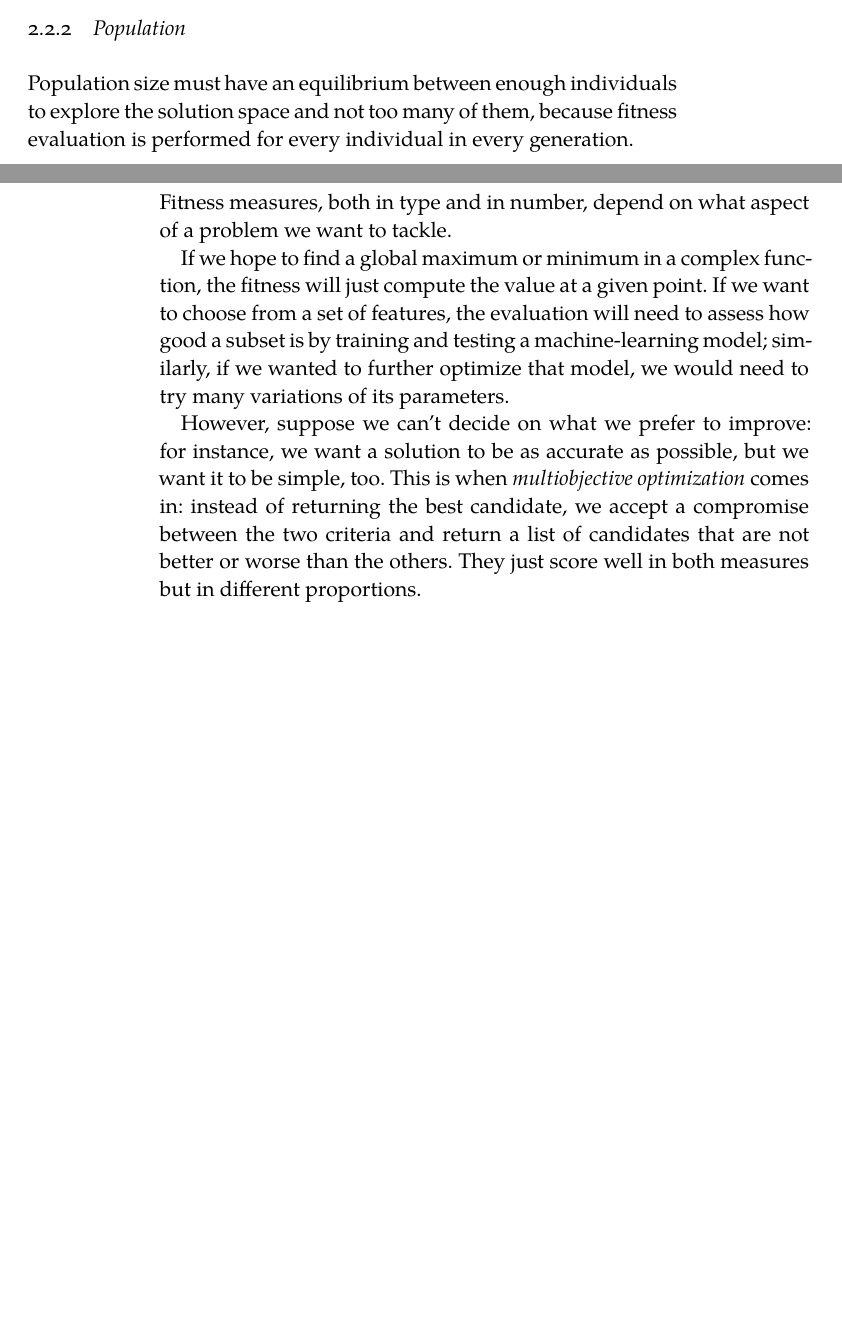
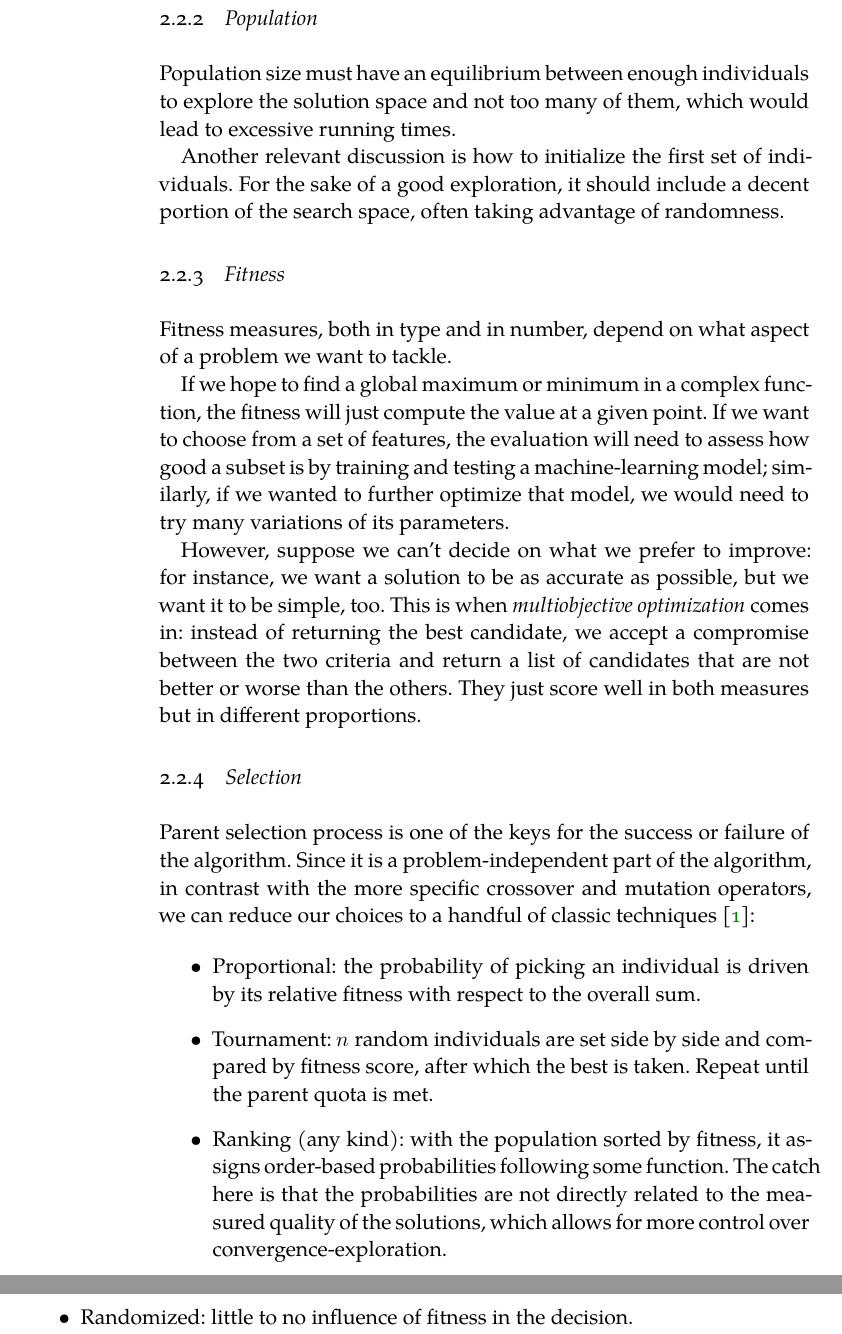
Before and after one commit to jleon95/UGR_TFG, a LaTeX thesis (doc/Thesis.tex, which reads doc/Chapters/Chapter02.tex): two parts of pages 17 and 18 of 19 before the commit and two parts of pages 18 and 19 of 20 after it, joined at a grey line, cut so that both start at the same text, the shorter picture padded with empty space. Compiled offline with XeLaTeX; a missing font is replaced by an installed copy or a similar font.

Commit message:
Explained different selection methods

```diff
--- a/doc/Chapters/Chapter02.tex
+++ b/doc/Chapters/Chapter02.tex
@@ -146,7 +148,9 @@
 
 	\subsection{Population}
 
-		Population size must have an equilibrium between enough individuals to explore the solution space and not too many of them, because fitness evaluation is performed for every individual in every generation.
+		Population size must have an equilibrium between enough individuals to explore the solution space and not too many of them, which would lead to excessive running times.
+
+		Another relevant discussion is how to initialize the first set of individuals. For the sake of a good exploration, it should include a decent portion of the search space, often taking advantage of randomness.
 
 	\subsection{Fitness}
 
@@ -155,3 +159,23 @@
 		If we hope to find a global maximum or minimum in a complex function, the fitness will just compute the value at a given point. If we want to choose from a set of features, the evaluation will need to assess how good a subset is by training and testing a machine-learning model; similarly, if we wanted to further optimize that model, we would need to try many variations of its parameters.
 
 		However, suppose we can't decide on what we prefer to improve: for instance, we want a solution to be as accurate as possible, but we want it to be simple, too. This is when \textit{multiobjective optimization} comes in: instead of returning the best candidate, we accept a compromise between the two criteria and return a list of candidates that are not better or worse than the others. They just score well in both measures but in different proportions.
+
+	\subsection{Selection}
+
+		Parent selection process is one of the keys for the success or failure of the algorithm. Since it is a problem-independent part of the algorithm, in contrast with the more specific crossover and mutation operators, we can reduce our choices to a handful of classic techniques \cite{selection-ga}:
+
+		\begin{itemize}
+
+			\item
+			Proportional: the probability of picking an individual is driven by its relative fitness with respect to the overall sum.
+
+			\item
+			Tournament: $n$ random individuals are set side by side and compared by fitness score, after which the best is taken. Repeat until the parent quota is met.
+
+			\item
+			Ranking (any kind): with the population sorted by fitness, it assigns order-based probabilities following some function. The catch here is that the probabilities are not directly related to the measured quality of the solutions, which allows for more control over convergence-exploration.
+
+			\item
+			Randomized: little to no influence of fitness in the decision.
+
+		\end{itemize}
```
Also changed, not shown: doc/Bibliography.bib (+7 -0 lines), doc/Chapters/Chapter02.tex (4 more changed lines).
